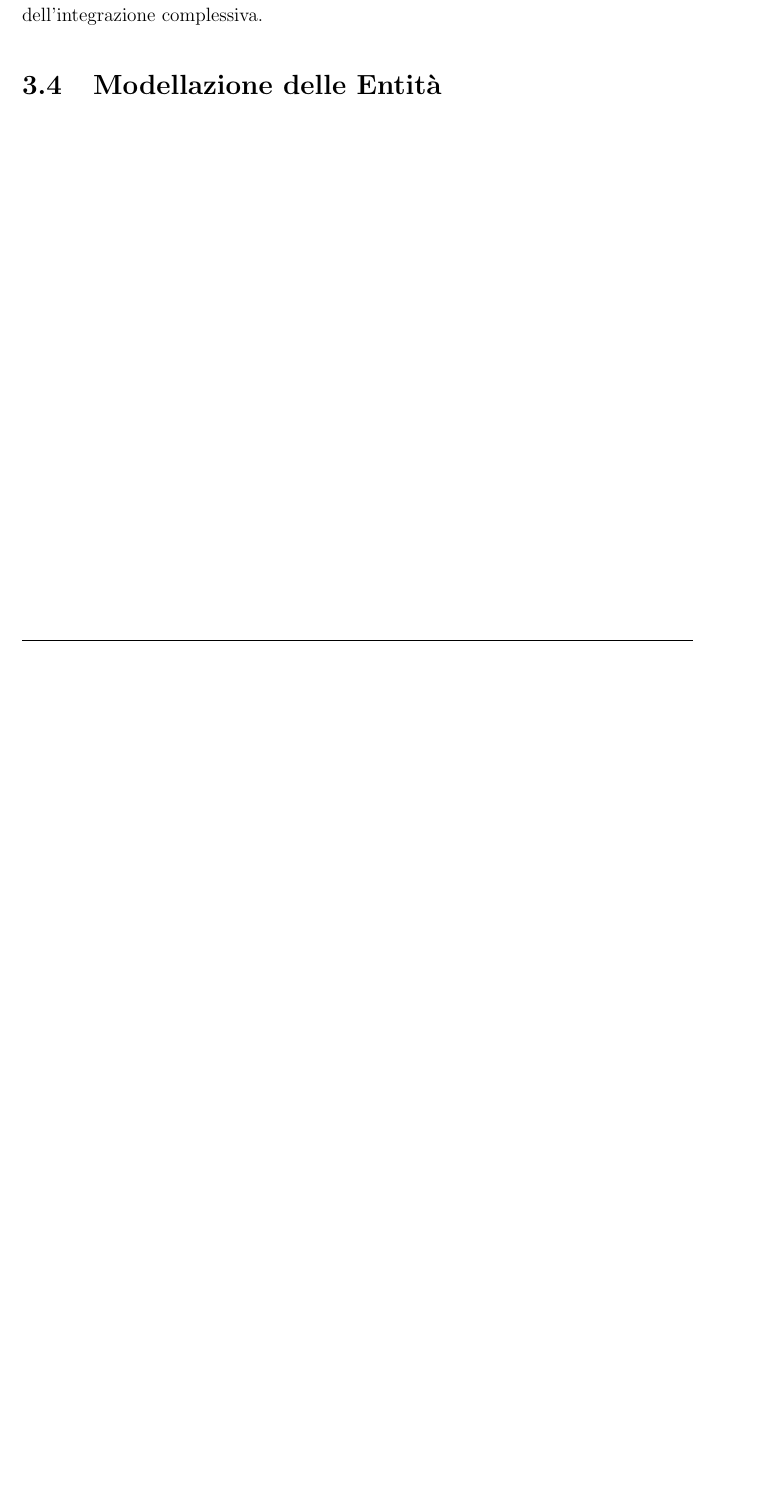
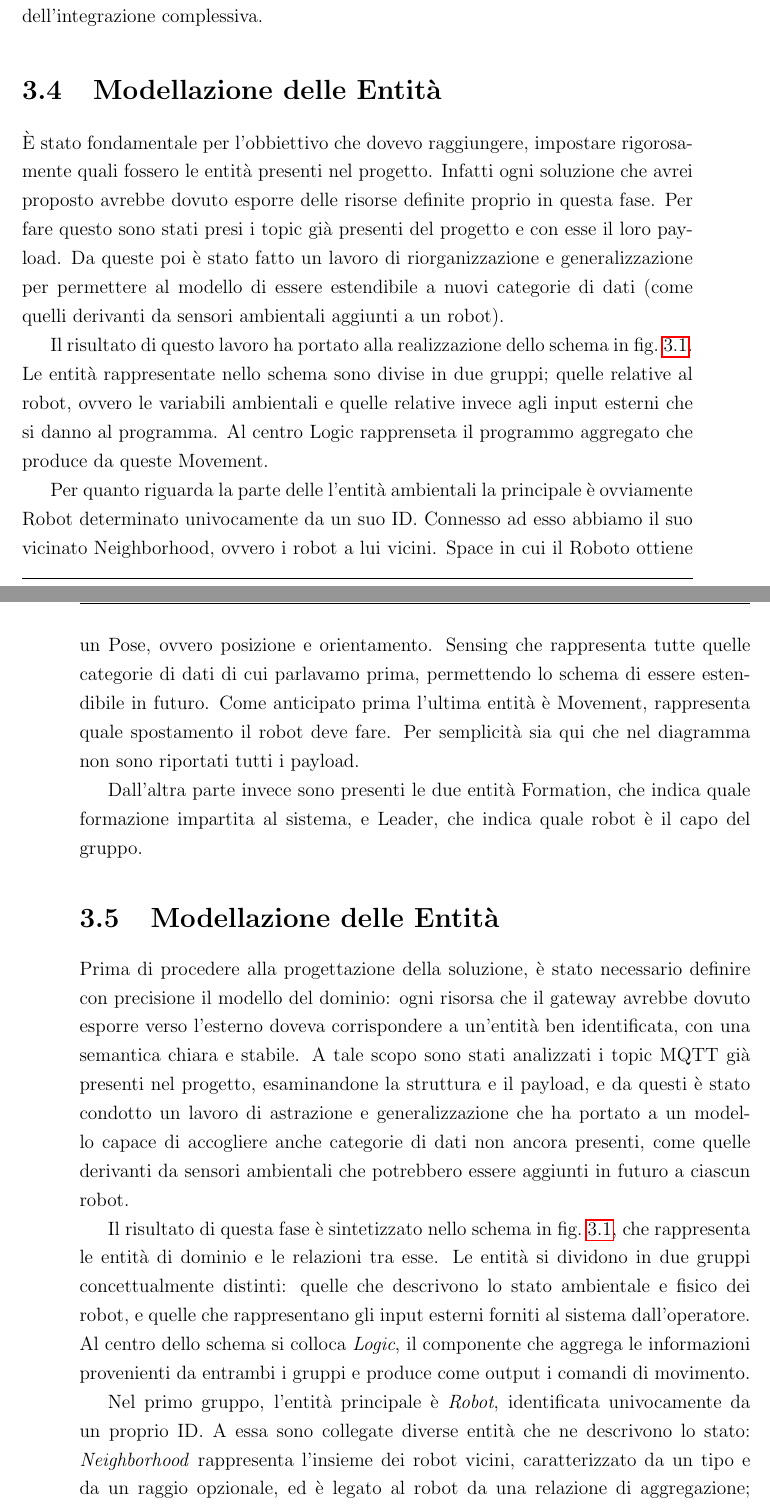
Before and after one commit to Salinatore/tesi-triennale, a LaTeX thesis (thesis-main.tex, which reads mainmatter/3_analisi.tex): part of page 19 of 31 before the commit and two parts of pages 19 and 20 of 33 after it, the two joined at a grey line, cut so that both start at the same text, the shorter picture padded with empty space. Compiled offline with pdfLaTeX.

Commit message:
add Modellazione delle Entità section

```diff
--- a/mainmatter/3_analisi.tex
+++ b/mainmatter/3_analisi.tex
@@ -34,3 +33,11 @@ Data la natura IoT del sistema, il modulo doveva essere in grado di gestire un e
 % per ora scippato, lasciando confluire quanto scritto qui dentro alla progettazione
 %
 \section{Modellazione delle Entità}
+%
+È stato fondamentale per l'obbiettivo che dovevo raggiungere, impostare rigorosamente quali fossero le entità presenti nel progetto. Infatti ogni soluzione che avrei proposto avrebbe dovuto esporre delle risorse definite proprio in questa fase. Per fare questo sono stati presi i topic già presenti del progetto e con esse il loro payload. Da queste poi è stato fatto un lavoro di riorganizzazione e generalizzazione per permettere al modello di essere estendibile a nuovi categorie di dati (come quelli derivanti da sensori ambientali aggiunti a un robot).
+
+Il risultato di questo lavoro ha portato alla realizzazione dello schema in \cref{fig:entita}. Le entità rappresentate nello schema sono divise in due gruppi; quelle relative al robot, ovvero le variabili ambientali e quelle relative invece agli input esterni che si danno al programma. Al centro Logic rapprenseta il programmo aggregato che produce da queste Movement.
+
+Per quanto riguarda la parte delle l'entità ambientali la principale è ovviamente Robot determinato univocamente da un suo ID. Connesso ad esso abbiamo il suo vicinato Neighborhood, ovvero i robot a lui vicini. Space in cui il Roboto ottiene un Pose, ovvero posizione e orientamento. Sensing che rappresenta tutte quelle categorie di dati di cui parlavamo prima, permettendo lo schema di essere estendibile in futuro. Come anticipato prima l'ultima entità è Movement, rappresenta quale spostamento il robot deve fare. Per semplicità sia qui che nel diagramma non sono riportati tutti i payload.
+
+Dall'altra parte invece sono presenti le due entità Formation, che indica quale formazione impartita al sistema, e Leader, che indica quale robot è il capo del gruppo.
@@ -37,2 +49,13 @@ Data la natura IoT del sistema, il modulo doveva essere in grado di gestire un e
+    \label{fig:entita}
+\end{figure}
+
+\section{Modellazione delle Entità}
 \label{sec:modellazione-delle-entita}
-%
+
+Prima di procedere alla progettazione della soluzione, è stato necessario definire con precisione il modello del dominio: ogni risorsa che il gateway avrebbe dovuto esporre verso l'esterno doveva corrispondere a un'entità ben identificata, con una semantica chiara e stabile. A tale scopo sono stati analizzati i topic MQTT già presenti nel progetto, esaminandone la struttura e il payload, e da questi è stato condotto un lavoro di astrazione e generalizzazione che ha portato a un modello capace di accogliere anche categorie di dati non ancora presenti, come quelle derivanti da sensori ambientali che potrebbero essere aggiunti in futuro a ciascun robot.
+
+Il risultato di questa fase è sintetizzato nello schema in \cref{fig:entita}, che rappresenta le entità di dominio e le relazioni tra esse. Le entità si dividono in due gruppi concettualmente distinti: quelle che descrivono lo stato ambientale e fisico dei robot, e quelle che rappresentano gli input esterni forniti al sistema dall'operatore. Al centro dello schema si colloca \textit{Logic}, il componente che aggrega le informazioni provenienti da entrambi i gruppi e produce come output i comandi di movimento.
+
+Nel primo gruppo, l'entità principale è \textit{Robot}, identificata univocamente da un proprio ID. A essa sono collegate diverse entità che ne descrivono lo stato: \textit{Neighborhood} rappresenta l'insieme dei robot vicini, caratterizzato da un tipo e da un raggio opzionale, ed è legato al robot da una relazione di aggregazione; \textit{Space} è lo spazio in cui il robot si muove, e all'interno di esso il robot assume una \textit{Pose}, composta da posizione e orientamento; infine, \textit{Sensing} rappresenta in modo generico tutte le categorie di dati sensoriali associabili a un robot, fungendo da punto di estensione del modello per acquisizioni future. L'entità \textit{Movement} rappresenta il comando di spostamento calcolato da \textit{Logic} a partire dallo stato ambientale ricevuto dai robot.
+
+Nel secondo gruppo si trovano le entità che modellano gli input operativi del sistema: \textit{Formation}, che indica la formazione geometrica impartita allo sciame, e \textit{Leader}, che identifica il robot designato come capo del gruppo. Entrambe sono modellate come sottotipi di una entità astratta \textit{Input}, ricevuta da \textit{Logic} per influenzare il comportamento aggregato del sistema.
```
Also changed, not shown: figures/analisi/entità.png (added), mainmatter/3_analisi.tex (10 more changed lines).
